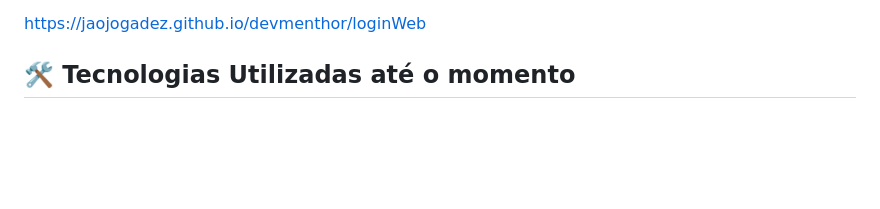
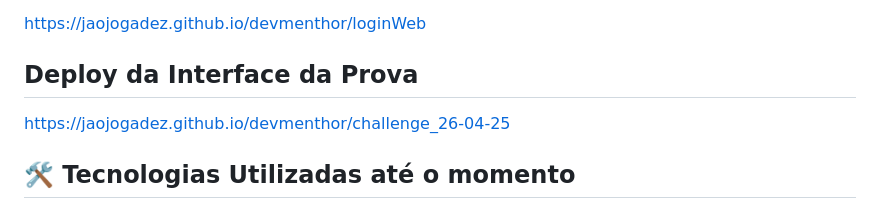
Before and after one commit to jaojogadez/devmenthor, a Markdown page: README.md, the part around the change. GitHub-like rendering; blank space fills up the shorter version.

```diff
--- a/README.md
+++ b/README.md
@@ -24,7 +24,8 @@ Esse projeto foi uma atividade para colocar em prática os conceitos de HTML e C
 
 https://jaojogadez.github.io/devmenthor/loginWeb
 
-
+## Deploy da Interface da Prova
+https://jaojogadez.github.io/devmenthor/challenge_26-04-25
 
 <!--
 ## 🚀 Funcionalidades e Conteúdo
```
